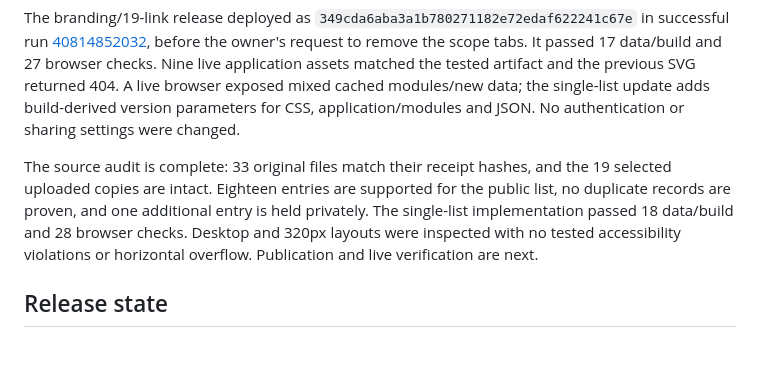
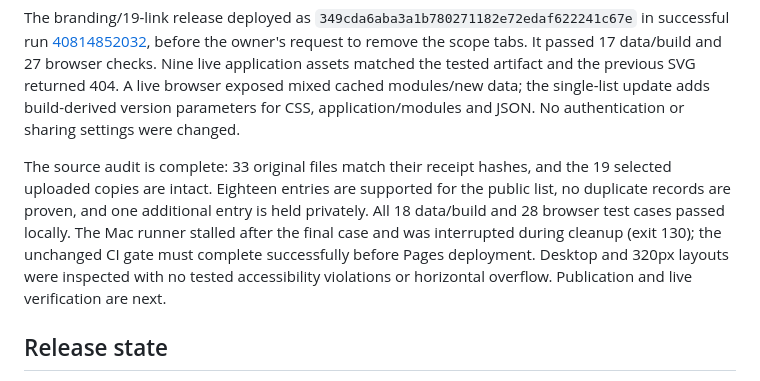
Before and after one commit to CECREH/manuscripts, a Markdown page: docs/PROJECT_STATUS.md, the part around the change. GitHub-like rendering; blank space fills up the shorter version.

```diff
--- a/docs/PROJECT_STATUS.md
+++ b/docs/PROJECT_STATUS.md
@@ -19,7 +19,7 @@ The exact official logo and newly named red PNG favicon replace the synthetic gr
 
 The branding/19-link release deployed as `349cda6aba3a1b780271182e72edaf622241c67e` in successful run [40814852032](https://github.com/CECREH/manuscripts/actions/runs/40814852032), before the owner's request to remove the scope tabs. It passed 17 data/build and 27 browser checks. Nine live application assets matched the tested artifact and the previous SVG returned 404. A live browser exposed mixed cached modules/new data; the single-list update adds build-derived version parameters for CSS, application/modules and JSON. No authentication or sharing settings were changed.
 
-The source audit is complete: 33 original files match their receipt hashes, and the 19 selected uploaded copies are intact. Eighteen entries are supported for the public list, no duplicate records are proven, and one additional entry is held privately. The single-list implementation passed 18 data/build and 28 browser checks. Desktop and 320px layouts were inspected with no tested accessibility violations or horizontal overflow. Publication and live verification are next.
+The source audit is complete: 33 original files match their receipt hashes, and the 19 selected uploaded copies are intact. Eighteen entries are supported for the public list, no duplicate records are proven, and one additional entry is held privately. All 18 data/build and 28 browser test cases passed locally. The Mac runner stalled after the final case and was interrupted during cleanup (exit 130); the unchanged CI gate must complete successfully before Pages deployment. Desktop and 320px layouts were inspected with no tested accessibility violations or horizontal overflow. Publication and live verification are next.
 
 ## Release state
 
```
Also changed, not shown: docs/VERIFICATION.md (+1 -1 lines).
